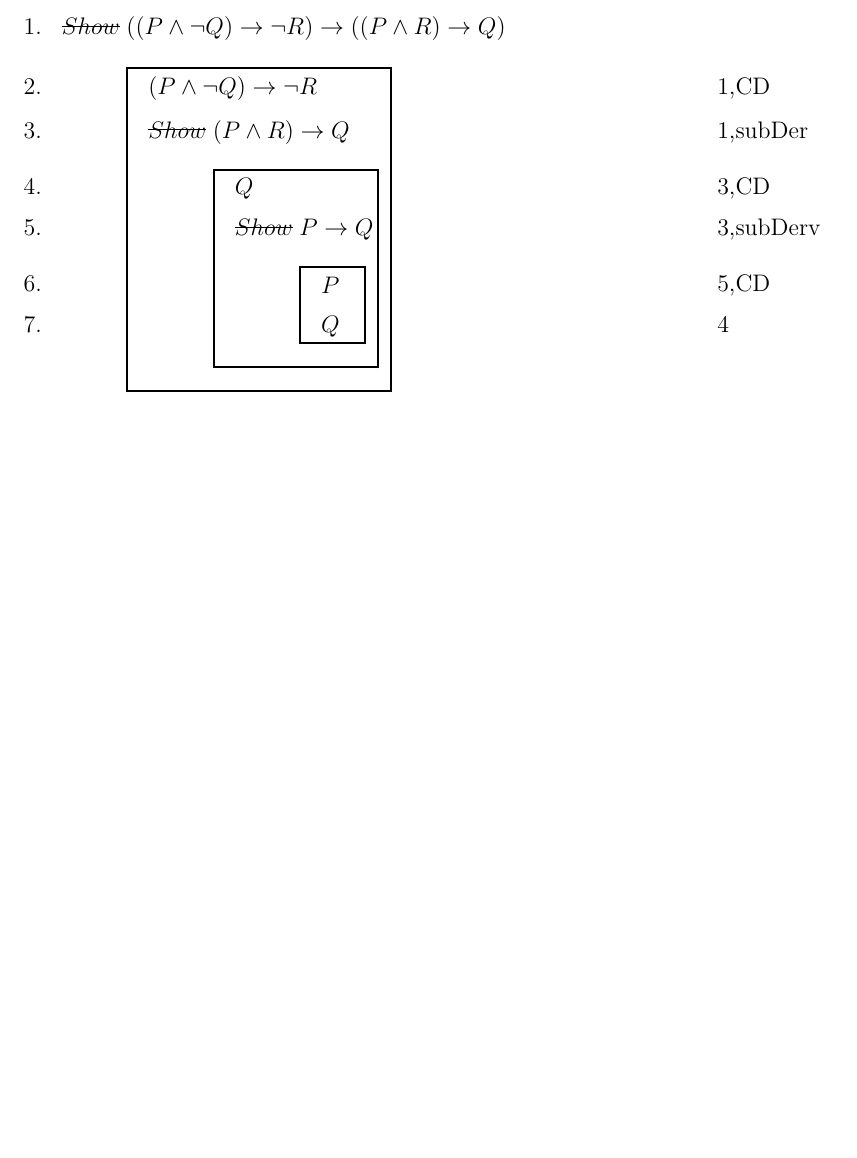
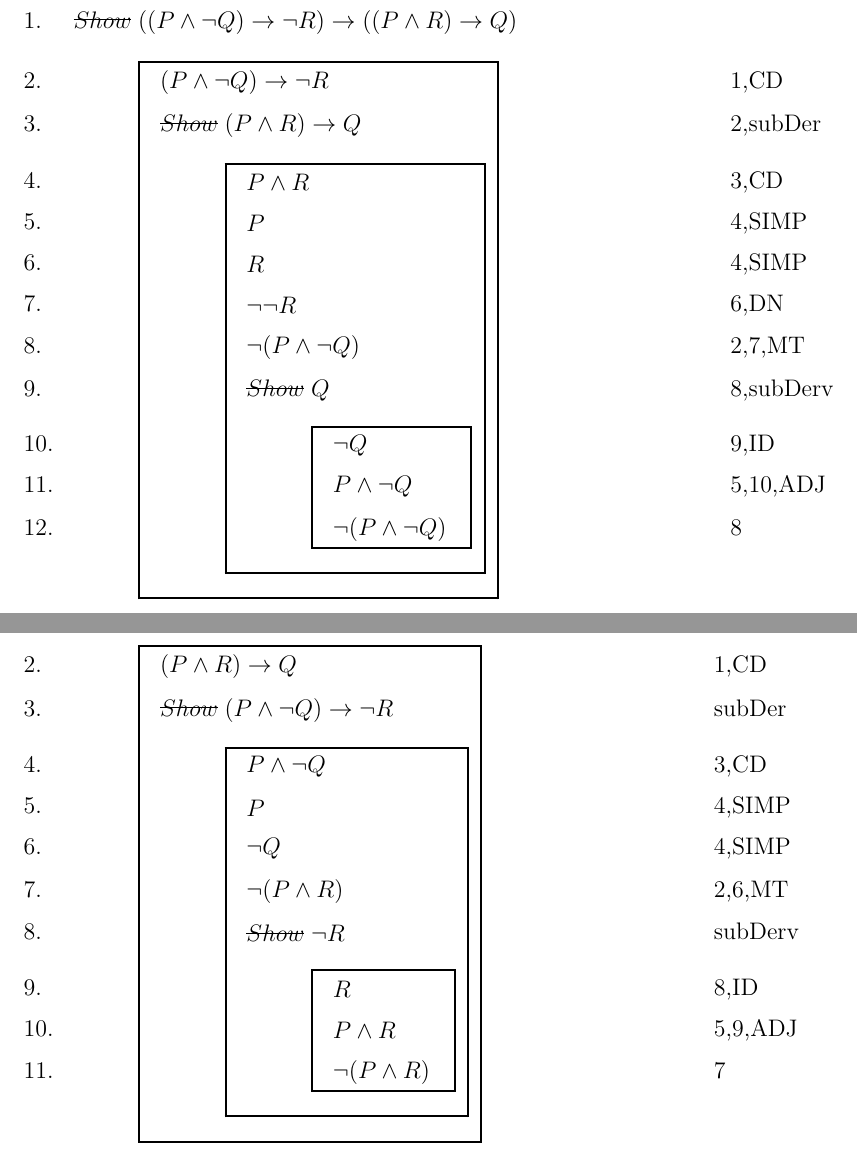
Before and after one commit to yifan19/ece108as2, a LaTeX document (as2.tex): part of page 11 of 12 before the commit and two parts of pages 12 and 13 of 14 after it, the two joined at a grey line, cut so that both start at the same text, the shorter picture padded with empty space. Compiled offline with pdfLaTeX.

Commit message:
doing the OR proof

```diff
--- a/as2.tex
+++ b/as2.tex
@@ -486,11 +486,40 @@ $((P \wedge \lnot Q) \rightarrow \lnot R) \leftrightarrow ((P \wedge R) \rightar
   }{
     \proofline{(P \wedge \lnot Q) \rightarrow \lnot R}{1,CD}
      \cbblk{
-     \proofline{(P \wedge R) \rightarrow Q }{1,subDer}
+     \proofline{(P \wedge R) \rightarrow Q }{2,subDer}
    }{
-      \proofline{Q}{3,CD}
+      \proofline{P \wedge R}{3,CD}
+      \proofline{P}{4,SIMP}
+      \proofline{R}{4,SIMP}
+      \proofline{\lnot \lnot R}{6,DN}
+      \proofline{\lnot (P \wedge \lnot Q)} {2,7,MT}
       \cbblk{
-        \proofline{P \rightarrow Q} {3,subDerv}
+        \proofline{Q} {8,subDerv}
        }{
-        \proofline{P}{5,CD}
-        \proofline{Q}{4}
+        \proofline{\lnot Q}{9,ID}
+        \proofline{P \wedge \lnot Q}{5,10,ADJ}
+        \proofline{\lnot (P \wedge \lnot Q)}{8}
+        }
+    }
+  }
+}
+\]
+\[
+\KMproof{
+  \cbblk{
+  \proofline{((P \wedge \lnot Q) \rightarrow \lnot R) \leftarrow ((P \wedge R) \rightarrow Q)}{}
+  }{
+    \proofline{(P \wedge R) \rightarrow Q }{1,CD}
+     \cbblk{
+     \proofline{(P \wedge \lnot Q) \rightarrow \lnot R}{subDer}
+   }{
+      \proofline{P \wedge \lnot Q}{3,CD}
+      \proofline{P}{4,SIMP}
+      \proofline{\lnot Q}{4,SIMP}
+      \proofline{\lnot (P \wedge R)}{2,6,MT}
+      \cbblk{
+        \proofline{\lnot R} {subDerv}
+       }{
+        \proofline{R}{8,ID}
+        \proofline{P \wedge R}{5,9,ADJ}
+        \proofline{\lnot (P \wedge R)}{7}
```
Also changed, not shown: as2.pdf, as2.tex (27 more changed lines), 4 other files.
